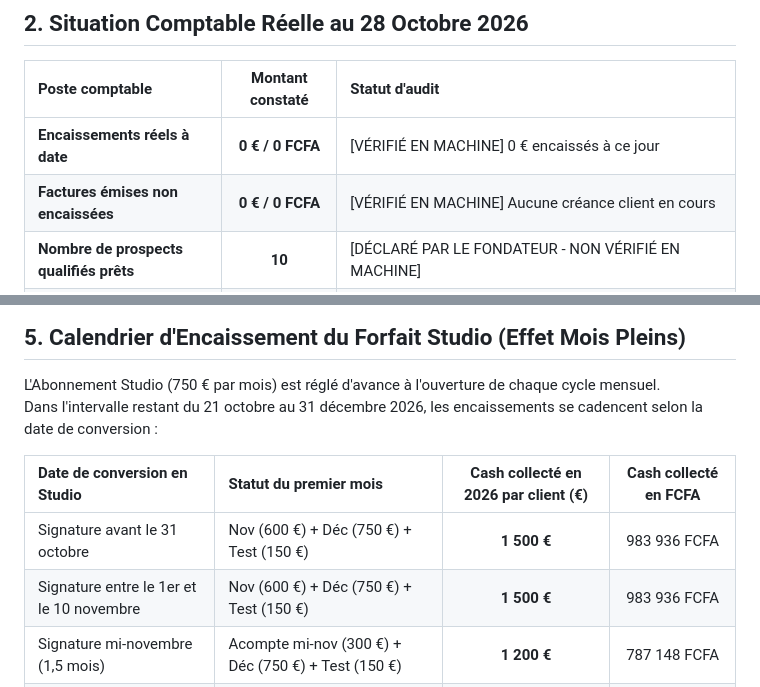
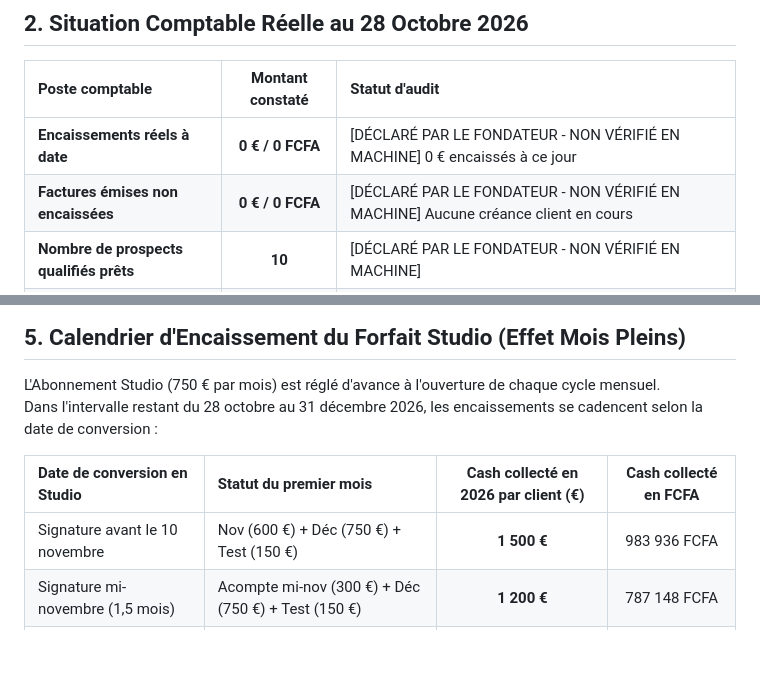
Before and after one commit to Kreesten-hsh/video, a Markdown page: docs/FINANCIAL_PLAN.md, 2 parts joined by grey strips. GitHub-like rendering; blank space fills up the shorter version.

Commit message:
docs(finance): qualification declarative des donnees et fusion des dates de signature

```diff
--- a/docs/FINANCIAL_PLAN.md
+++ b/docs/FINANCIAL_PLAN.md
@@ -26,8 +26,8 @@ Règle de gestion stricte : seul le cash effectivement crédité sur le compte b
 
 | Poste comptable | Montant constaté | Statut d'audit |
 | :--- | :---: | :--- |
-| **Encaissements réels à date** | **0 € / 0 FCFA** | [VÉRIFIÉ EN MACHINE] 0 € encaissés à ce jour |
-| **Factures émises non encaissées** | **0 € / 0 FCFA** | [VÉRIFIÉ EN MACHINE] Aucune créance client en cours |
+| **Encaissements réels à date** | **0 € / 0 FCFA** | [DÉCLARÉ PAR LE FONDATEUR - NON VÉRIFIÉ EN MACHINE] 0 € encaissés à ce jour |
+| **Factures émises non encaissées** | **0 € / 0 FCFA** | [DÉCLARÉ PAR LE FONDATEUR - NON VÉRIFIÉ EN MACHINE] Aucune créance client en cours |
 | **Nombre de prospects qualifiés prêts** | **10** | [DÉCLARÉ PAR LE FONDATEUR - NON VÉRIFIÉ EN MACHINE] |
 | **Preuve de marché réelle** | **Déclarée** | [DÉCLARÉ PAR LE FONDATEUR - NON VÉRIFIÉ EN MACHINE] Validation d'intérêt organique sur LinkedIn |
 | **Montant restant à encaisser** | **2 000 000 FCFA** | [OBJECTIF] Soit environ 3 049 € à sécuriser d'ici le 31 décembre 2026 |
@@ -81,12 +81,11 @@ flowchart LR
 ## 5. Calendrier d'Encaissement du Forfait Studio (Effet Mois Pleins)
 
 L'Abonnement Studio (750 € par mois) est réglé d'avance à l'ouverture de chaque cycle mensuel.
-Dans l'intervalle restant du 21 octobre au 31 décembre 2026, les encaissements se cadencent selon la date de conversion :
+Dans l'intervalle restant du 28 octobre au 31 décembre 2026, les encaissements se cadencent selon la date de conversion :
 
 | Date de conversion en Studio | Statut du premier mois | Cash collecté en 2026 par client (€) | Cash collecté en FCFA |
 | :--- | :--- | :---: | :---: |
-| Signature avant le 31 octobre | Nov (600 €) + Déc (750 €) + Test (150 €) | **1 500 €** | 983 936 FCFA |
-| Signature entre le 1er et le 10 novembre | Nov (600 €) + Déc (750 €) + Test (150 €) | **1 500 €** | 983 936 FCFA |
+| Signature avant le 10 novembre | Nov (600 €) + Déc (750 €) + Test (150 €) | **1 500 €** | 983 936 FCFA |
 | Signature mi-novembre (1,5 mois) | Acompte mi-nov (300 €) + Déc (750 €) + Test (150 €) | **1 200 €** | 787 148 FCFA |
 | Signature début décembre (1 mois) | Décembre (600 €) + Test (150 €) | **750 €** | 491 968 FCFA |
 
```
